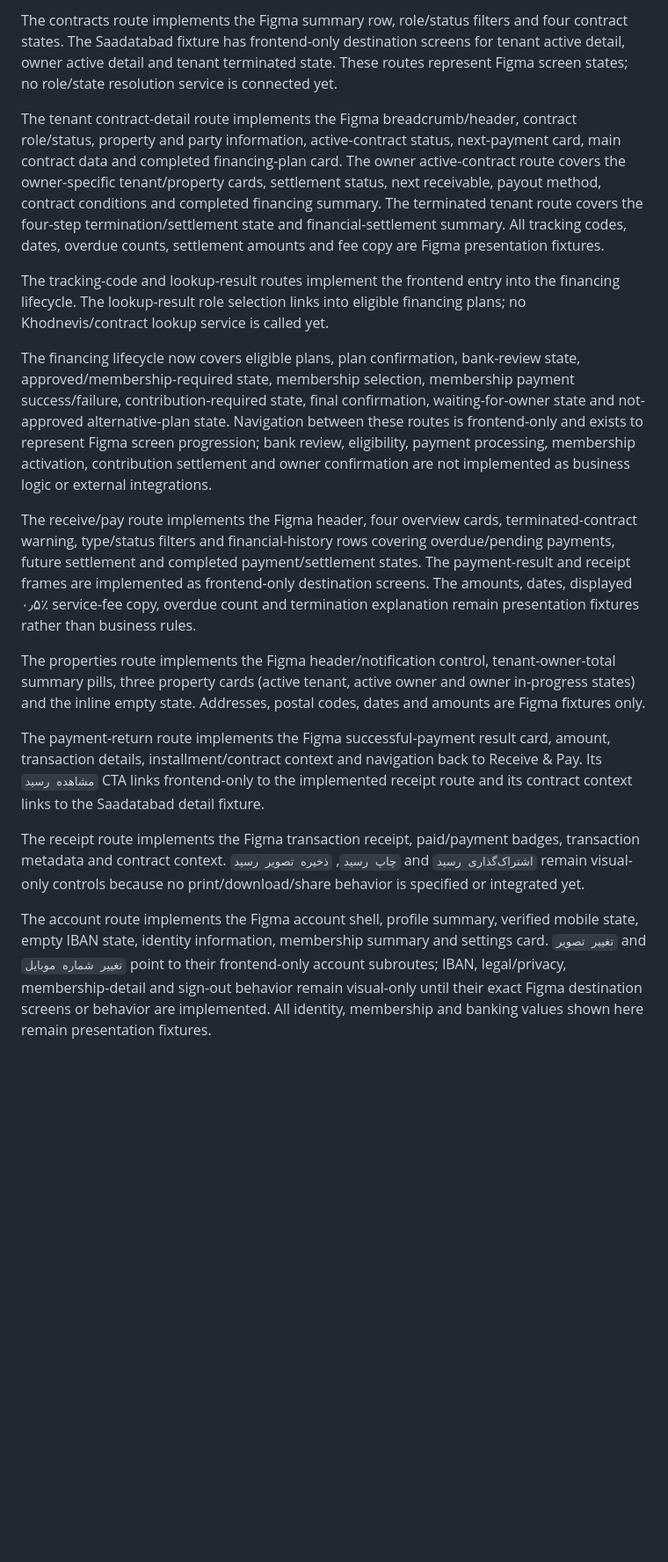
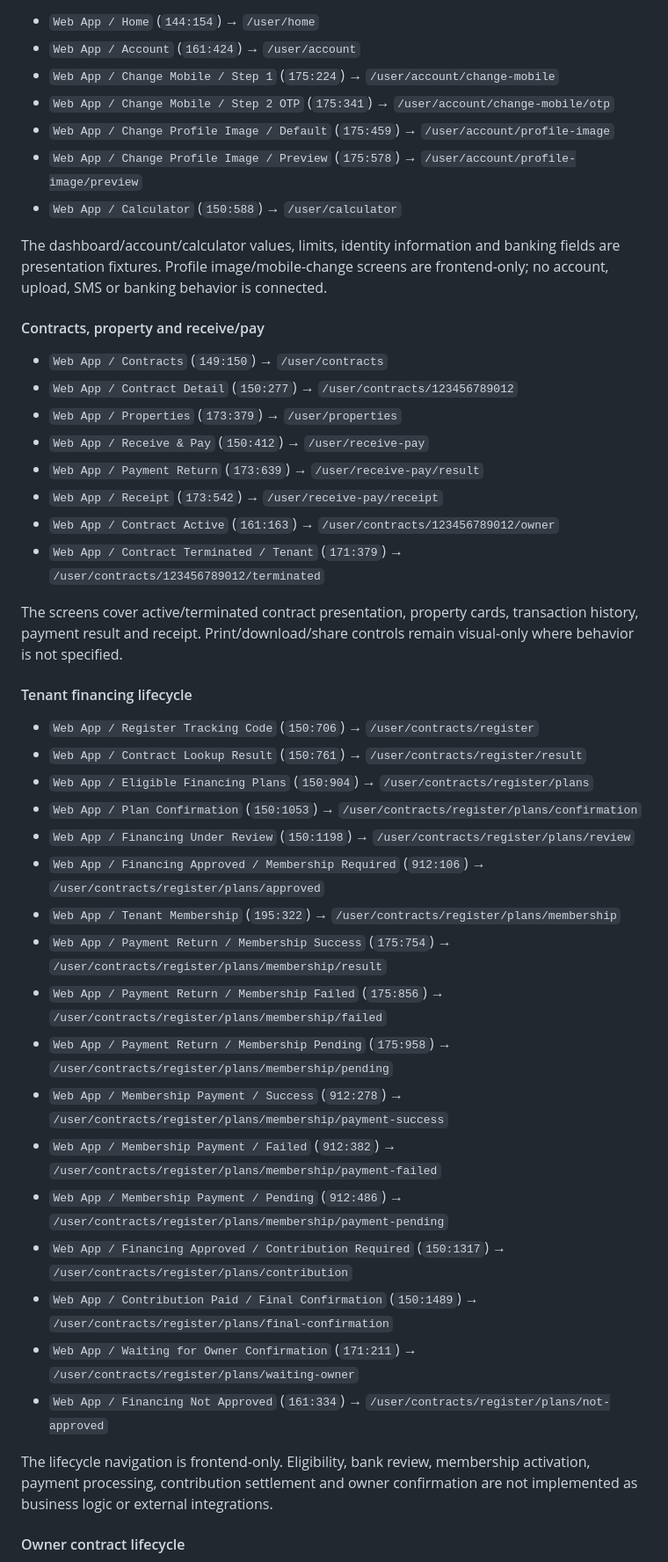
Before and after one commit to mahdimarzooghi4-debug/charkhoone, a Markdown page: docs/frontend/figma-coverage.md, the part around one of its changes. Shown at 88% size. Drawn GitHub-style; blank space fills up the shorter version.

Commit message:
docs(web): complete user web figma coverage

```diff
--- a/docs/frontend/figma-coverage.md
+++ b/docs/frontend/figma-coverage.md
@@ -71,19 +43,48 @@ The User Web home route implements the Figma desktop dashboard shell: right side
 
-The contracts route implements the Figma summary row, role/status filters and four contract states. The Saadatabad fixture has frontend-only destination screens for tenant active detail, owner active detail and tenant terminated state. These routes represent Figma screen states; no role/state resolution service is connected yet.
+- `Web App / Home` (`144:154`) → `/user/home`
+- `Web App / Account` (`161:424`) → `/user/account`
+- `Web App / Change Mobile / Step 1` (`175:224`) → `/user/account/change-mobile`
+- `Web App / Change Mobile / Step 2 OTP` (`175:341`) → `/user/account/change-mobile/otp`
+- `Web App / Change Profile Image / Default` (`175:459`) → `/user/account/profile-image`
+- `Web App / Change Profile Image / Preview` (`175:578`) → `/user/account/profile-image/preview`
+- `Web App / Calculator` (`150:588`) → `/user/calculator`
 
-The tenant contract-detail route implements the Figma breadcrumb/header, contract role/status, property and party information, active-contract status, next-payment card, main contract data and completed financing-plan card. The owner active-contract route covers the owner-specific tenant/property cards, settlement status, next receivable, payout method, contract conditions and completed financing summary. The terminated tenant route covers the four-step termination/settlement state and financial-settlement summary. All tracking codes, dates, overdue counts, settlement amounts and fee copy are Figma presentation fixtures.
+The dashboard/account/calculator values, limits, identity information and banking fields are presentation fixtures. Profile image/mobile-change screens are frontend-only; no account, upload, SMS or banking behavior is connected.
 
-The tracking-code and lookup-result routes implement the frontend entry into the financing lifecycle. The lookup-result role selection links into eligible financing plans; no Khodnevis/contract lookup service is called yet.
+#### Contracts, property and receive/pay
 
-The financing lifecycle now covers eligible plans, plan confirmation, bank-review state, approved/membership-required state, membership selection, membership payment success/failure, contribution-required state, final confirmation, waiting-for-owner state and not-approved alternative-plan state. Navigation between these routes is frontend-only and exists to represent Figma screen progression; bank review, eligibility, payment processing, membership activation, contribution settlement and owner confirmation are not implemented as business logic or external integrations.
+- `Web App / Contracts` (`149:150`) → `/user/contracts`
+- `Web App / Contract Detail` (`150:277`) → `/user/contracts/123456789012`
+- `Web App / Properties` (`173:379`) → `/user/properties`
+- `Web App / Receive & Pay` (`150:412`) → `/user/receive-pay`
+- `Web App / Payment Return` (`173:639`) → `/user/receive-pay/result`
+- `Web App / Receipt` (`173:542`) → `/user/receive-pay/receipt`
+- `Web App / Contract Active` (`161:163`) → `/user/contracts/123456789012/owner`
+- `Web App / Contract Terminated / Tenant` (`171:379`) → `/user/contracts/123456789012/terminated`
 
-The receive/pay route implements the Figma header, four overview cards, terminated-contract warning, type/status filters and financial-history rows covering overdue/pending payments, future settlement and completed payment/settlement states. The payment-result and receipt frames are implemented as frontend-only destination screens. The amounts, dates, displayed ۰٫۵٪ service-fee copy, overdue count and termination explanation remain presentation fixtures rather than business rules.
+The screens cover active/terminated contract presentation, property cards, transaction history, payment result and receipt. Print/download/share controls remain visual-only where behavior is not specified.
 
-The properties route implements the Figma header/notification control, tenant-owner-total summary pills, three property cards (active tenant, active owner and owner in-progress states) and the inline empty state. Addresses, postal codes, dates and amounts are Figma fixtures only.
+#### Tenant financing lifecycle
 
-The payment-return route implements the Figma successful-payment result card, amount, transaction details, installment/contract context and navigation back to Receive & Pay. Its `مشاهده رسید` CTA links frontend-only to the implemented receipt route and its contract context links to the Saadatabad detail fixture.
+- `Web App / Register Tracking Code` (`150:706`) → `/user/contracts/register`
+- `Web App / Contract Lookup Result` (`150:761`) → `/user/contracts/register/result`
+- `Web App / Eligible Financing Plans` (`150:904`) → `/user/contracts/register/plans`
+- `Web App / Plan Confirmation` (`150:1053`) → `/user/contracts/register/plans/confirmation`
+- `Web App / Financing Under Review` (`150:1198`) → `/user/contracts/register/plans/review`
+- `Web App / Financing Approved / Membership Required` (`912:106`) → `/user/contracts/register/plans/approved`
+- `Web App / Tenant Membership` (`195:322`) → `/user/contracts/register/plans/membership`
+- `Web App / Payment Return / Membership Success` (`175:754`) → `/user/contracts/register/plans/membership/result`
+- `Web App / Payment Return / Membership Failed` (`175:856`) → `/user/contracts/register/plans/membership/failed`
+- `Web App / Payment Return / Membership Pending` (`175:958`) → `/user/contracts/register/plans/membership/pending`
+- `Web App / Membership Payment / Success` (`912:278`) → `/user/contracts/register/plans/membership/payment-success`
+- `Web App / Membership Payment / Failed` (`912:382`) → `/user/contracts/register/plans/membership/payment-failed`
+- `Web App / Membership Payment / Pending` (`912:486`) → `/user/contracts/register/plans/membership/payment-pending`
+- `Web App / Financing Approved / Contribution Required` (`150:1317`) → `/user/contracts/register/plans/contribution`
+- `Web App / Contribution Paid / Final Confirmation` (`150:1489`) → `/user/contracts/register/plans/final-confirmation`
+- `Web App / Waiting for Owner Confirmation` (`171:211`) → `/user/contracts/register/plans/waiting-owner`
+- `Web App / Financing Not Approved` (`161:334`) → `/user/contracts/register/plans/not-approved`
 
-The receipt route implements the Figma transaction receipt, paid/payment badges, transaction metadata and contract context. `چاپ رسید`, `ذخیره تصویر رسید` and `اشتراک‌گذاری رسید` remain visual-only controls because no print/download/share behavior is specified or integrated yet.
+The lifecycle navigation is frontend-only. Eligibility, bank review, membership activation, payment processing, contribution settlement and owner confirmation are not implemented as business logic or external integrations.
 
-The account route implements the Figma account shell, profile summary, verified mobile state, empty IBAN state, identity information, membership summary and settings card. `تغییر تصویر` and `تغییر شماره موبایل` point to their frontend-only account subroutes; IBAN, legal/privacy, membership-detail and sign-out behavior remain visual-only until their exact Figma destination screens or behavior are implemented. All identity, membership and banking values shown here remain presentation fixtures.
+#### Owner contract lifecycle
 
```
Also changed, not shown: other parts of docs/frontend/figma-coverage.md (+34 -54 lines).
